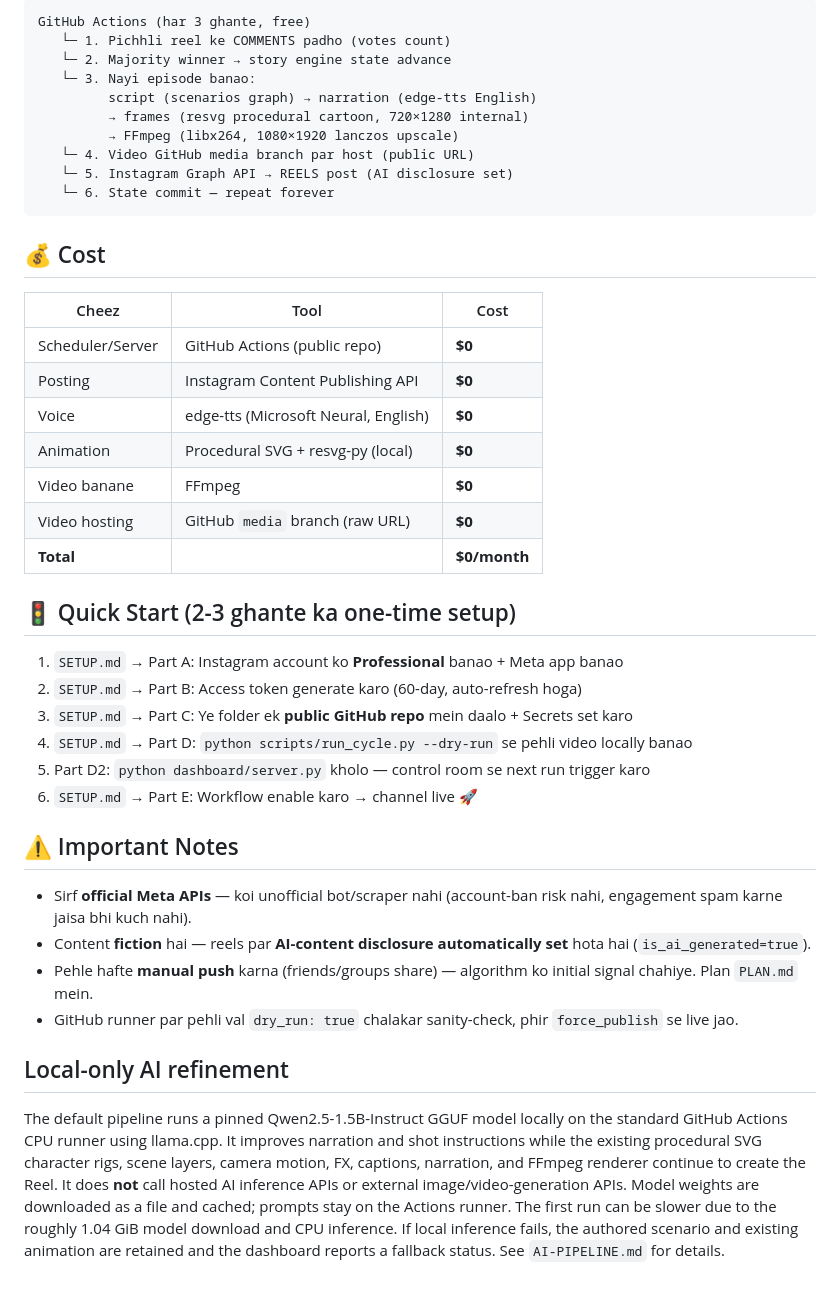
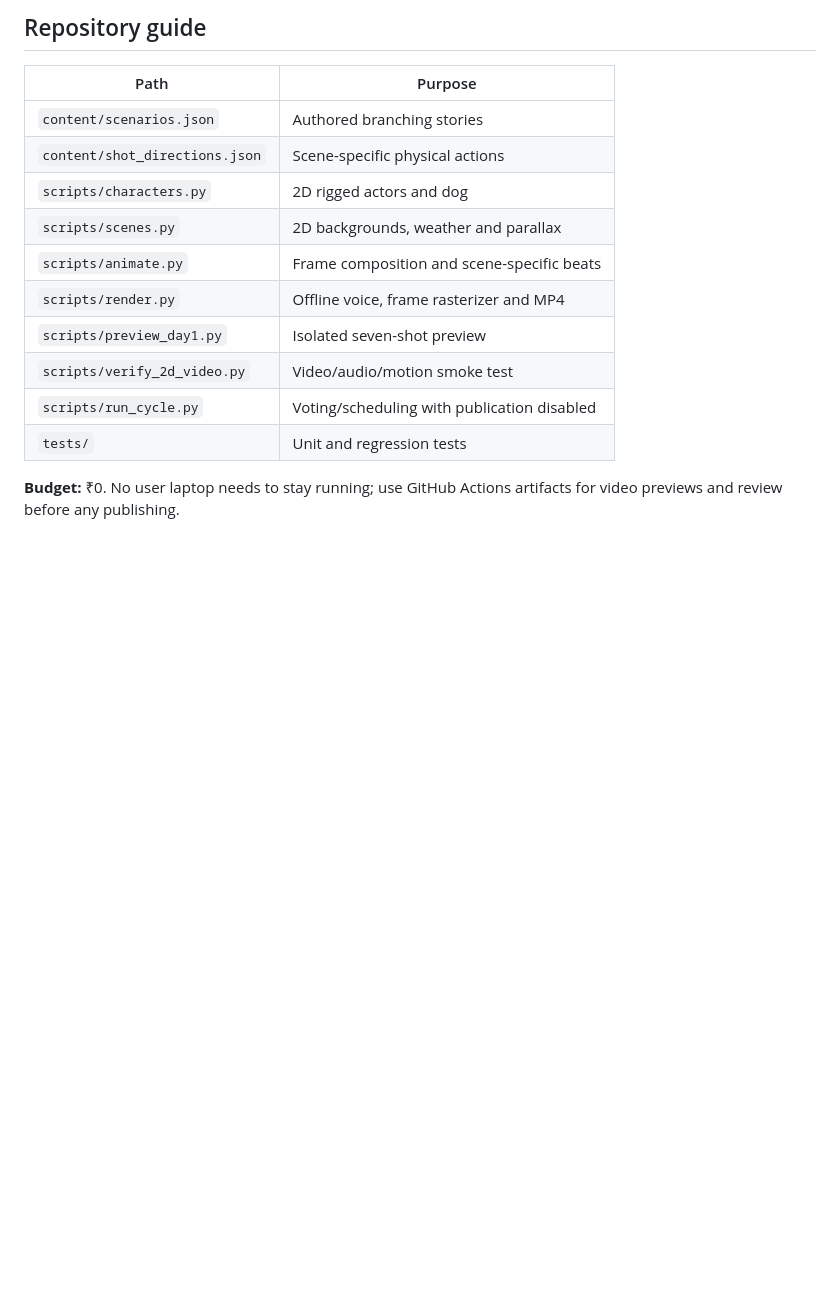
Before and after one commit to anshdeepofficial1/ZMB, a Markdown page: README.md, the part around one of its changes. GitHub-like rendering; blank space fills up the shorter version.

Commit message:
docs: commit to original no-AI 2D storytelling and honest acceptance gates

````diff
--- a/README.md
+++ b/README.md
@@ -66,46 +66,18 @@ python dashboard/server.py     # → http://127.0.0.1:8787
 
-```
-GitHub Actions (har 3 ghante, free)
-   └─ 1. Pichhli reel ke COMMENTS padho (votes count)
-   └─ 2. Majority winner → story engine state advance
-   └─ 3. Nayi episode banao:
-         script (scenarios graph) → narration (edge-tts English)
-         → frames (resvg procedural cartoon, 720×1280 internal)
-         → FFmpeg (libx264, 1080×1920 lanczos upscale)
-   └─ 4. Video GitHub media branch par host (public URL)
-   └─ 5. Instagram Graph API → REELS post (AI disclosure set)
-   └─ 6. State commit — repeat forever
-```
+## Repository guide
 
-## 💰 Cost
+| Path | Purpose |
+|---|---|
+| `content/scenarios.json` | Authored branching stories |
+| `content/shot_directions.json` | Scene-specific physical actions |
+| `scripts/characters.py` | 2D rigged actors and dog |
+| `scripts/scenes.py` | 2D backgrounds, weather and parallax |
+| `scripts/animate.py` | Frame composition and scene-specific beats |
+| `scripts/render.py` | Offline voice, frame rasterizer and MP4 |
+| `scripts/preview_day1.py` | Isolated seven-shot preview |
+| `scripts/verify_2d_video.py` | Video/audio/motion smoke test |
+| `scripts/run_cycle.py` | Voting/scheduling with publication disabled |
+| `tests/` | Unit and regression tests |
 
-| Cheez | Tool | Cost |
-|---|---|---|
-| Scheduler/Server | GitHub Actions (public repo) | **$0** |
-| Posting | Instagram Content Publishing API | **$0** |
-| Voice | edge-tts (Microsoft Neural, English) | **$0** |
-| Animation | Procedural SVG + resvg-py (local) | **$0** |
-| Video banane | FFmpeg | **$0** |
-| Video hosting | GitHub `media` branch (raw URL) | **$0** |
-| **Total** | | **$0/month** |
-
-## 🚦 Quick Start (2-3 ghante ka one-time setup)
-
-1. `SETUP.md` → Part A: Instagram account ko **Professional** banao + Meta app banao
-2. `SETUP.md` → Part B: Access token generate karo (60-day, auto-refresh hoga)
-3. `SETUP.md` → Part C: Ye folder ek **public GitHub repo** mein daalo + Secrets set karo
-4. `SETUP.md` → Part D: `python scripts/run_cycle.py --dry-run` se pehli video locally banao
-5. Part D2: `python dashboard/server.py` kholo — control room se next run trigger karo
-6. `SETUP.md` → Part E: Workflow enable karo → channel live 🚀
-
-## ⚠️ Important Notes
-
-- Sirf **official Meta APIs** — koi unofficial bot/scraper nahi (account-ban risk nahi, engagement spam karne jaisa bhi kuch nahi).
-- Content **fiction** hai — reels par **AI-content disclosure automatically set** hota hai (`is_ai_generated=true`).
-- Pehle hafte **manual push** karna (friends/groups share) — algorithm ko initial signal chahiye. Plan `PLAN.md` mein.
-- GitHub runner par pehli val `dry_run: true` chalakar sanity-check, phir `force_publish` se live jao.
-
-
-## Local-only AI refinement
-
-The default pipeline runs a pinned Qwen2.5-1.5B-Instruct GGUF model locally on the standard GitHub Actions CPU runner using llama.cpp. It improves narration and shot instructions while the existing procedural SVG character rigs, scene layers, camera motion, FX, captions, narration, and FFmpeg renderer continue to create the Reel. It does **not** call hosted AI inference APIs or external image/video-generation APIs. Model weights are downloaded as a file and cached; prompts stay on the Actions runner. The first run can be slower due to the roughly 1.04 GiB model download and CPU inference. If local inference fails, the authored scenario and existing animation are retained and the dashboard reports a fallback status. See `AI-PIPELINE.md` for details.
+**Budget:** ₹0. No user laptop needs to stay running; use GitHub Actions
+artifacts for video previews and review before any publishing.
````
Also changed, not shown: other parts of README.md (+53 -53 lines).
